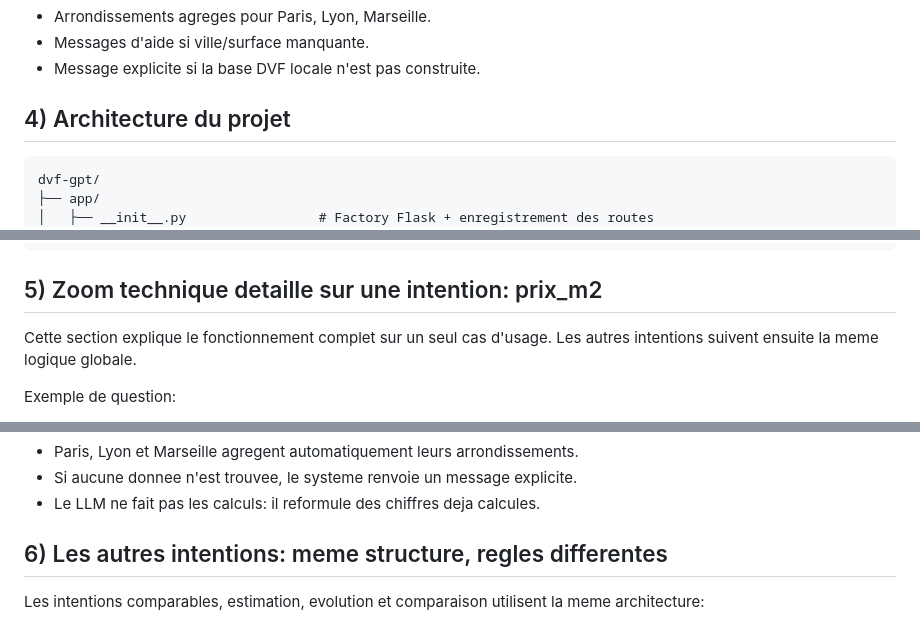
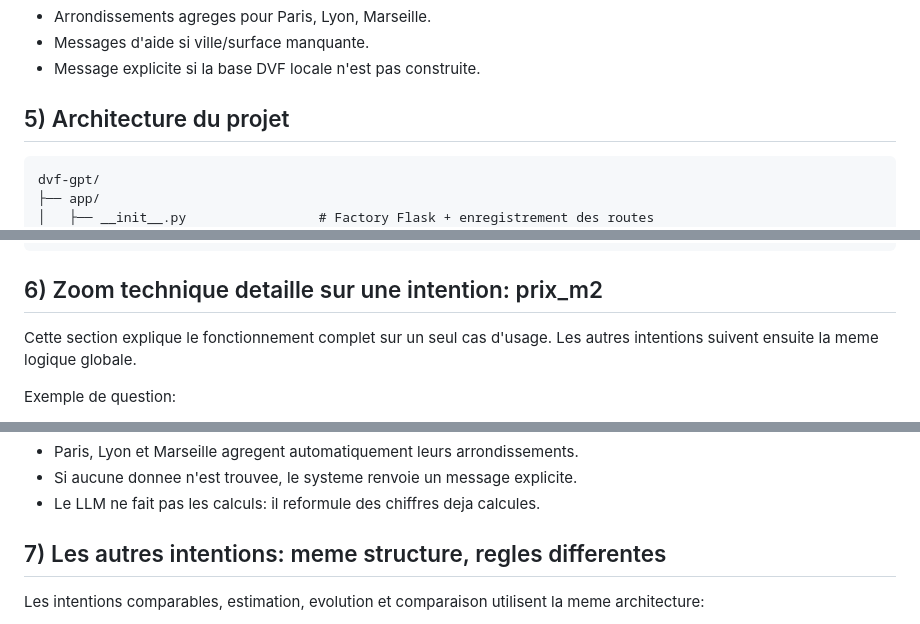
Before and after one commit to adameda/dvf_gpt, a Markdown page: README.md, 3 parts joined by grey strips. Drawn GitHub-style.

````diff
--- a/README.md
+++ b/README.md
@@ -58,7 +67,7 @@ Comportements utiles:
 - Messages d'aide si ville/surface manquante.
 - Message explicite si la base DVF locale n'est pas construite.
 
-## 4) Architecture du projet
+## 5) Architecture du projet
 
 ```text
 dvf-gpt/
@@ -94,7 +103,7 @@ dvf-gpt/
 └── .env.example
 ```
 
-## 5) Zoom technique detaille sur une intention: prix_m2
+## 6) Zoom technique detaille sur une intention: prix_m2
 
 Cette section explique le fonctionnement complet sur un seul cas d'usage.
 Les autres intentions suivent ensuite la meme logique globale.
@@ -138,7 +147,7 @@ Points techniques importants:
 - Si aucune donnee n'est trouvee, le systeme renvoie un message explicite.
 - Le LLM ne fait pas les calculs: il reformule des chiffres deja calcules.
 
-## 6) Les autres intentions: meme structure, regles differentes
+## 7) Les autres intentions: meme structure, regles differentes
 
 Les intentions comparables, estimation, evolution et comparaison utilisent la meme architecture:
 
````
Also changed, not shown: other parts of README.md (+22 -29 lines).
